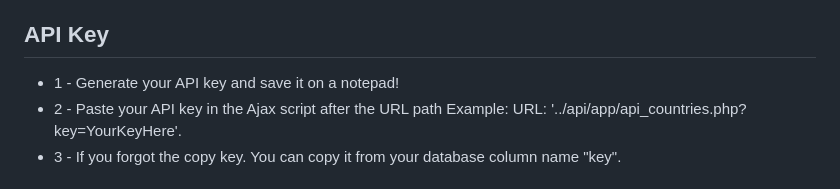
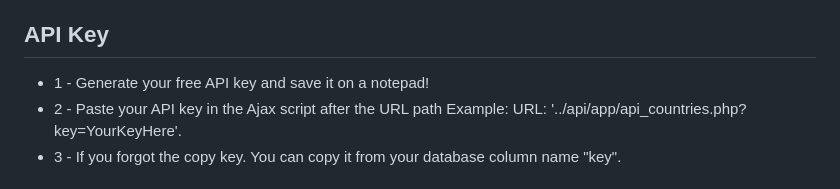
Before and after one commit to IrfanGhuori/Dynamically-Selector, a Markdown page: README.md, the part around the change. Drawn GitHub-style.

```diff
--- a/README.md
+++ b/README.md
@@ -14,7 +14,7 @@
 - 3 - Delete Folder name -> App folder, Dist folder, and file api.html
 
 ## API Key
-- 1 - Generate your API key and save it on a notepad!
+- 1 - Generate your free API key and save it on a notepad!
 - 2 - Paste your API key in the Ajax script after the URL path
       Example: URL: '../api/app/api_countries.php?key=YourKeyHere'.
 - 3 - If you forgot the copy key. You can copy it from your database column name "key".
```
